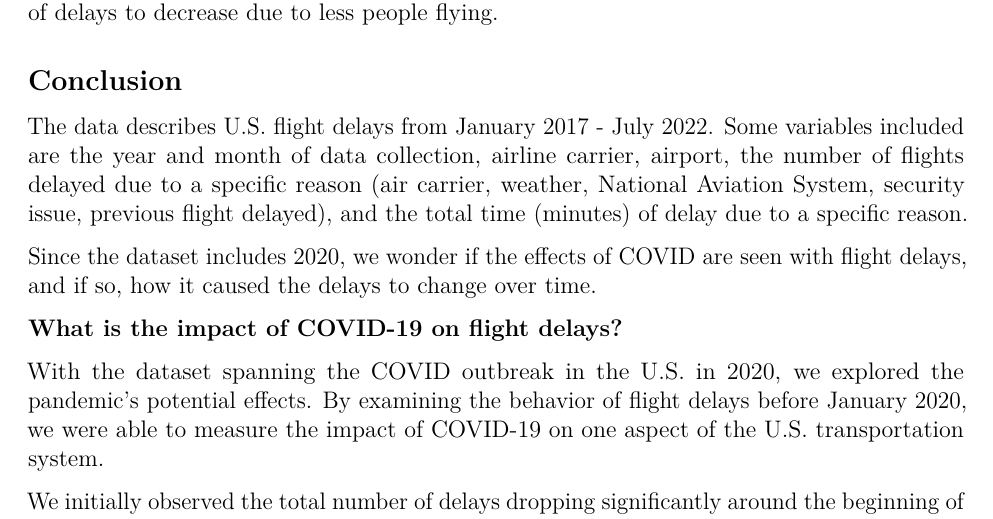
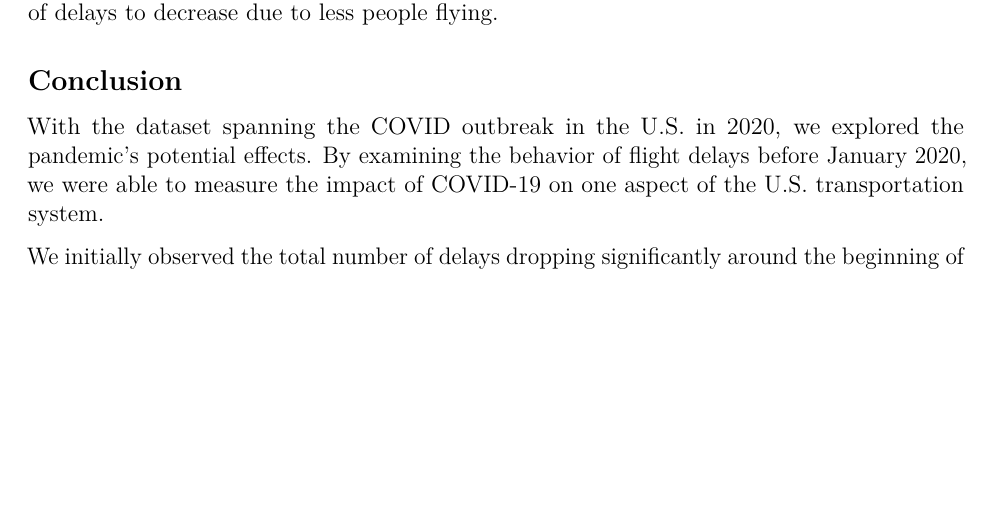
Before and after one commit to nekalik/STAT-335, an R Markdown document (Phase 3 Write up.Rmd): part of page 6 of 7, cut so that both start at the same text, the shorter picture padded with empty space. Rendered offline with R 4.5, knitr and Pandoc, then LaTeX, with nearby package versions; some code elsewhere in the file could not run offline.

Commit message:
pretty much ready to submit

```diff
--- a/Phase 3 Write up.Rmd
+++ b/Phase 3 Write up.Rmd
@@ -173,16 +173,6 @@ The correlation coefficient is strongly positive, so overall, delays increase as
 
 ## Conclusion
 
-<!-- Be sure to provide a clearly articulated answer to your research question that is well-supported by your analysis. -->
-
-
-The data describes U.S. flight delays from January 2017 - July 2022. Some variables included are the year and month of data collection, airline carrier, airport, the number of flights delayed due to a specific reason (air carrier, weather, National Aviation System, security issue, previous flight delayed), and the total time (minutes) of delay due to a specific reason.
-
-Since the dataset includes 2020, we wonder if the effects of COVID are seen with flight delays, and if so, how it caused the delays to change over time.
-
-**What is the impact of COVID-19 on flight delays?**
-
-
 With the dataset spanning the COVID outbreak in the U.S. in 2020, we explored the pandemic's potential effects. By examining the behavior of flight delays before January 2020, we were able to measure the impact of COVID-19 on one aspect of the U.S. transportation system.
 
 We initially observed the total number of delays dropping significantly around the beginning of 2020, indicating that COVID did have an impact. We must learn how flights delays normally behave in order to know the significance of the impact. After doing some exploratory analysis, we fit a model to pre-COVID data. Out of the model candidates, we found that the best was an MA(2) model on log-transformed delays.
```
